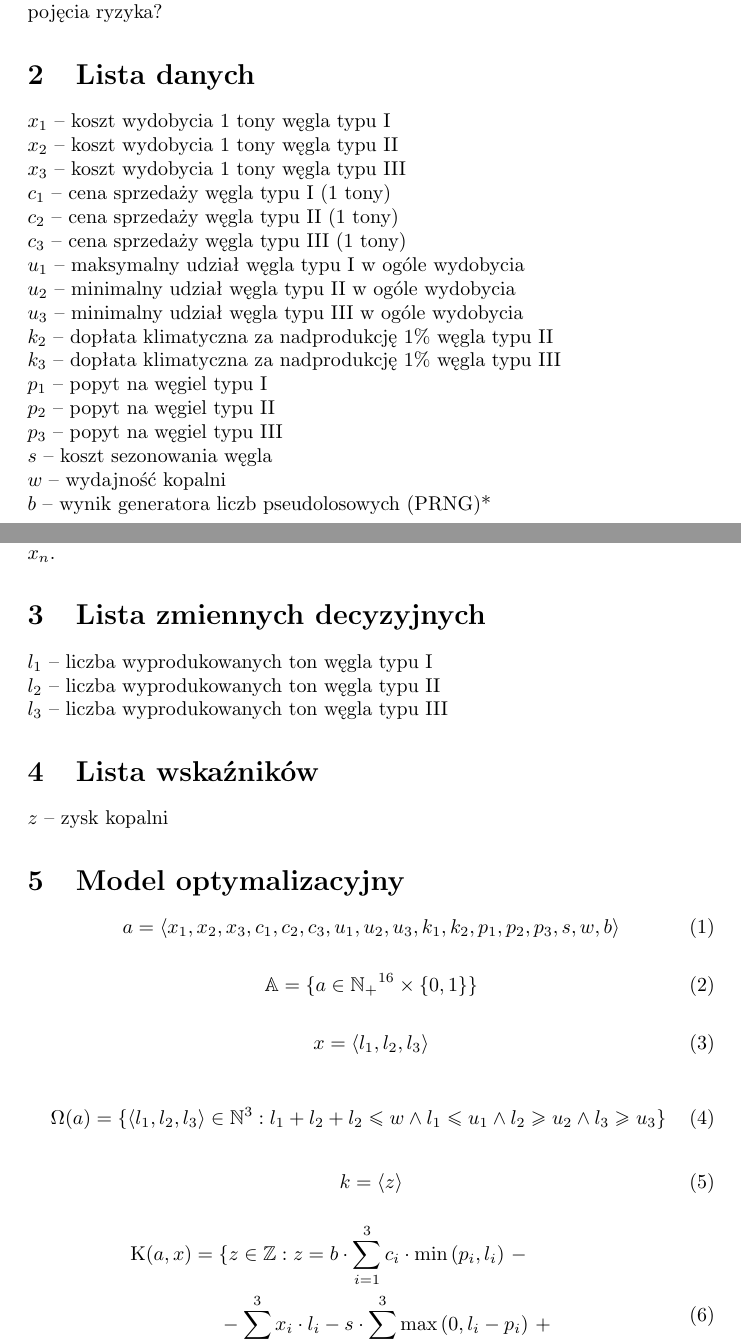
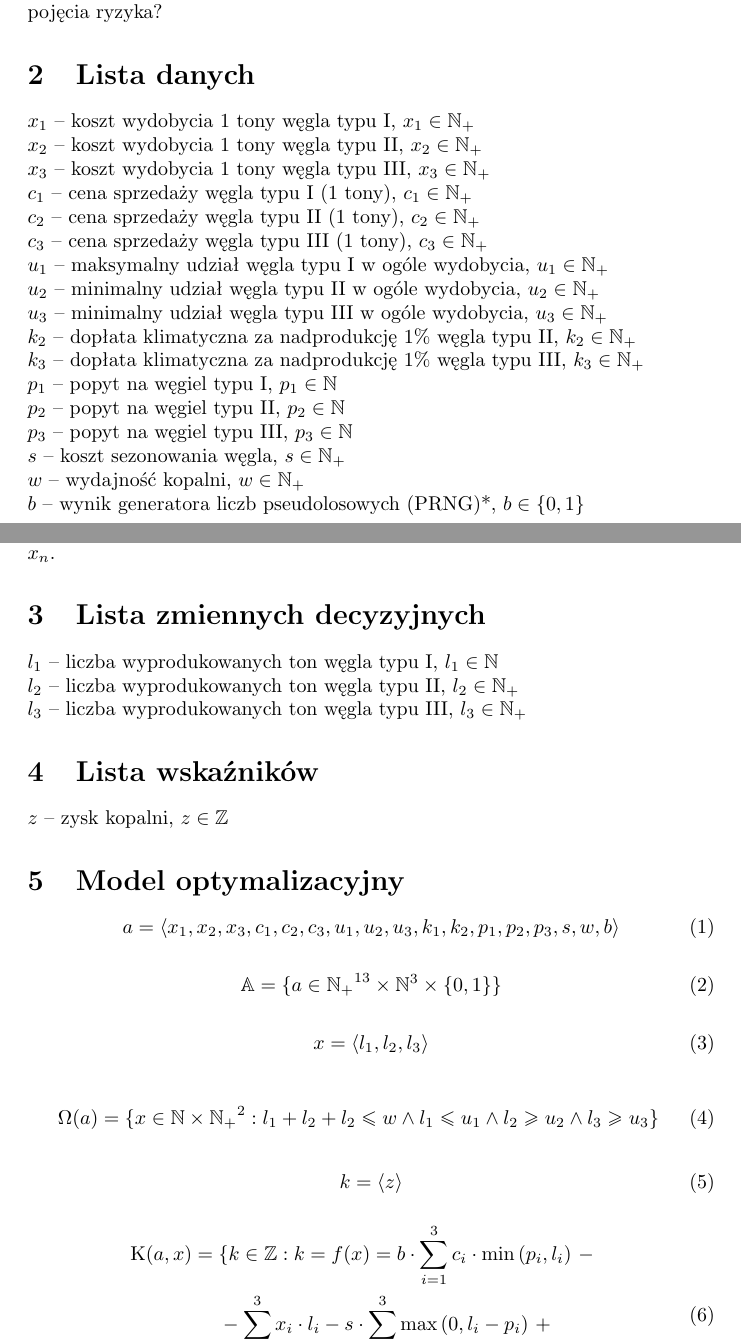
Before and after one commit to amwolff/WAT-MM, a LaTeX problem sheet (assignment.tex): two parts of pages 2 and 3 of 4, joined at a grey line, cut so that both start at the same text. Compiled offline with pdfLaTeX.

Commit message:
Fix inconsistency

```diff
--- a/assignment.tex
+++ b/assignment.tex
@@ -34,23 +37,23 @@ Jakie powinny być proporcje wydobycia każdego z typów węgla w miesiącu, bio
 Czy da się znaleźć rozwiązanie optymalne bez wprowadzania pojęcia ryzyka?
 
 \section{Lista danych}
-$x_1$ -- koszt wydobycia 1 tony węgla typu I \\
-$x_2$ -- koszt wydobycia 1 tony węgla typu II \\
-$x_3$ -- koszt wydobycia 1 tony węgla typu III \\
-$c_1$ -- cena sprzedaży węgla typu I (1 tony) \\
-$c_2$ -- cena sprzedaży węgla typu II (1 tony) \\
-$c_3$ -- cena sprzedaży węgla typu III (1 tony) \\
-$u_1$ -- maksymalny udział węgla typu I w ogóle wydobycia \\
-$u_2$ -- minimalny udział węgla typu II w ogóle wydobycia \\
-$u_3$ -- minimalny udział węgla typu III w ogóle wydobycia \\
-$k_2$ -- dopłata klimatyczna za nadprodukcję 1\% węgla typu II \\
-$k_3$ -- dopłata klimatyczna za nadprodukcję 1\% węgla typu III \\
-$p_1$ -- popyt na węgiel typu I \\
-$p_2$ -- popyt na węgiel typu II \\
-$p_3$ -- popyt na węgiel typu III \\
-$s$ -- koszt sezonowania węgla \\
-$w$ -- wydajność kopalni \\
-$b$ -- wynik generatora liczb pseudolosowych (PRNG)* \\
+$x_1$ -- koszt wydobycia 1 tony węgla typu I, $x_1 \in \mathbb{N_+}$ \\
+$x_2$ -- koszt wydobycia 1 tony węgla typu II, $x_2 \in \mathbb{N_+}$ \\
+$x_3$ -- koszt wydobycia 1 tony węgla typu III, $x_3 \in \mathbb{N_+}$ \\
+$c_1$ -- cena sprzedaży węgla typu I (1 tony), $c_1 \in \mathbb{N_+}$ \\
+$c_2$ -- cena sprzedaży węgla typu II (1 tony), $c_2 \in \mathbb{N_+}$ \\
+$c_3$ -- cena sprzedaży węgla typu III (1 tony), $c_3 \in \mathbb{N_+}$ \\
+$u_1$ -- maksymalny udział węgla typu I w ogóle wydobycia, $u_1 \in \mathbb{N_+}$ \\
+$u_2$ -- minimalny udział węgla typu II w ogóle wydobycia, $u_2 \in \mathbb{N_+}$ \\
+$u_3$ -- minimalny udział węgla typu III w ogóle wydobycia, $u_3 \in \mathbb{N_+}$ \\
+$k_2$ -- dopłata klimatyczna za nadprodukcję 1\% węgla typu II, $k_2 \in \mathbb{N_+}$ \\
+$k_3$ -- dopłata klimatyczna za nadprodukcję 1\% węgla typu III, $k_3 \in \mathbb{N_+}$ \\
+$p_1$ -- popyt na węgiel typu I, $p_1 \in \mathbb{N}$ \\
+$p_2$ -- popyt na węgiel typu II, $p_2 \in \mathbb{N}$ \\
+$p_3$ -- popyt na węgiel typu III, $p_3 \in \mathbb{N}$ \\
+$s$ -- koszt sezonowania węgla, $s \in \mathbb{N_+}$ \\
+$w$ -- wydajność kopalni, $w \in \mathbb{N_+}$ \\
+$b$ -- wynik generatora liczb pseudolosowych (PRNG)*, $b \in \{ 0, 1 \}$
 
 \subsection{*Generator liczb pseudolosowych}
 PRNG dla zadania zdefiniowany jest w następujący sposób:
@@ -59,12 +62,12 @@ gdzie $x_n$ to kolejne stany generatora, a $M$ to iloczyn dwóch dużych liczb p
 który także jest resztą kwadratową), i mających możliwie mały $\operatorname{NWD}(\phi(p - 1), \phi(q - 1))$, a $\phi$ jest funkcją Eulera (co zapewnia długi cykl). Wynikiem generatora jest ostatni bit $x_n$.
 
 \section{Lista zmiennych decyzyjnych}
-$l_1$ -- liczba wyprodukowanych ton węgla typu I \\
-$l_2$ -- liczba wyprodukowanych ton węgla typu II \\
-$l_3$ -- liczba wyprodukowanych ton węgla typu III
+$l_1$ -- liczba wyprodukowanych ton węgla typu I, $l_1 \in \mathbb{N}$ \\
+$l_2$ -- liczba wyprodukowanych ton węgla typu II, $l_2 \in \mathbb{N_+}$ \\
+$l_3$ -- liczba wyprodukowanych ton węgla typu III, $l_3 \in \mathbb{N_+}$
 
 \section{Lista wskaźników}
-$z$ -- zysk kopalni
+$z$ -- zysk kopalni, $z \in \mathbb{Z}$
 
 \section{Model optymalizacyjny}
 \begin{equation}
@@ -72,7 +75,7 @@ $z$ -- zysk kopalni
 \end{equation}
 
 \begin{equation}
-	\mathbb{A} = \{ a \in \mathbb{N_+}^{16} \times \{ 0, 1 \} \}
+	\mathbb{A} = \{ a \in \mathbb{N_+}^{13} \times \mathbb{N}^3 \times \{ 0, 1 \} \}
 \end{equation}
 
 \begin{equation}
@@ -80,7 +83,7 @@ $z$ -- zysk kopalni
 \end{equation}
 
 \begin{equation}
-	\Omega(a) = \{ \left< l_1, l_2, l_3 \right> \in \mathbb{N}^3 : l_1 + l_2 + l_2 \leq w \land l_1 \leq u_1 \land l_2 \geq u_2 \land l_3 \geq u_3 \}
+	\Omega(a) = \{ x \in \mathbb{N} \times \mathbb{N_+}^2 : l_1 + l_2 + l_2 \leq w \land l_1 \leq u_1 \land l_2 \geq u_2 \land l_3 \geq u_3 \}
 \end{equation}
 
 \begin{equation}
@@ -89,7 +92,7 @@ $z$ -- zysk kopalni
 
 \begin{equation}
 	\begin{aligned}
-		\operatorname{K}(a, x) ={} & \{ z \in \mathbb{Z} : z = b \cdot \sum_{i = 1}^3 c_i \cdot \min{(p_i, l_i)} \ -                \\
+		\operatorname{K}(a, x) ={} & \{ k \in \mathbb{Z} : k = f(x) = b \cdot \sum_{i = 1}^3 c_i \cdot \min{(p_i, l_i)} \ -         \\
 		                           & - \sum_{i = 1}^3 x_i \cdot l_i - s \cdot \sum_{i = 1}^3 \max{(0, l_i - p_i)} \ +               \\
 		                           & + k_2 \cdot (\frac{100 \cdot l_2}{u_2} - 100) + k_3 \cdot (\frac{100 \cdot l_3}{u_3} - 100) \}
 	\end{aligned}
```
Also changed, not shown: assignment.pdf, assignment.tex (3 more changed lines).
